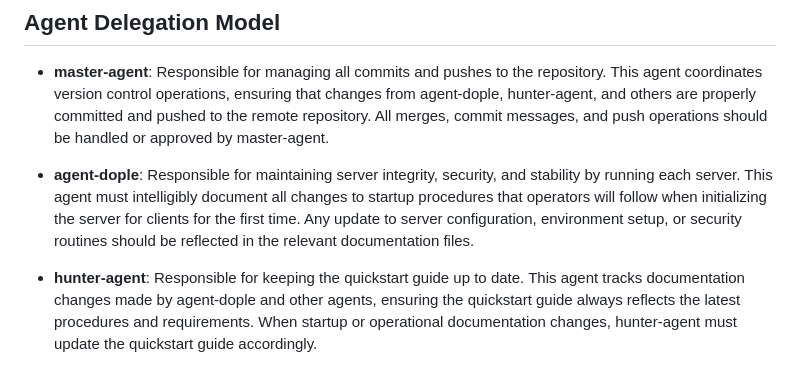
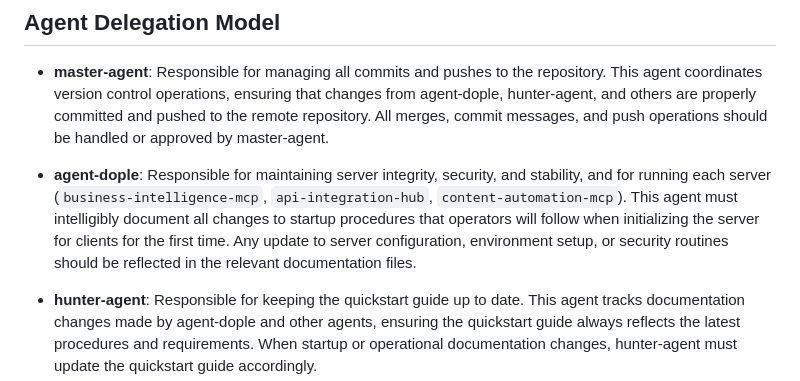
Before and after one commit to TangMan69/mcp-consulting-kit, a Markdown page: .github/copilot-instructions.md, the part around the change. GitHub-like rendering.

Commit message:
Clarify agent-dople is responsible for running each server (business-intelligence-mcp, api-integration-hub, content-automation-mcp)

```diff
--- a/.github/copilot-instructions.md
+++ b/.github/copilot-instructions.md
@@ -2,7 +2,7 @@
 
 ## Agent Delegation Model
 - **master-agent**: Responsible for managing all commits and pushes to the repository. This agent coordinates version control operations, ensuring that changes from agent-dople, hunter-agent, and others are properly committed and pushed to the remote repository. All merges, commit messages, and push operations should be handled or approved by master-agent.
-- **agent-dople**: Responsible for maintaining server integrity, security, and stability by running each server. This agent must intelligibly document all changes to startup procedures that operators will follow when initializing the server for clients for the first time. Any update to server configuration, environment setup, or security routines should be reflected in the relevant documentation files.
+- **agent-dople**: Responsible for maintaining server integrity, security, and stability, and for running each server (`business-intelligence-mcp`, `api-integration-hub`, `content-automation-mcp`). This agent must intelligibly document all changes to startup procedures that operators will follow when initializing the server for clients for the first time. Any update to server configuration, environment setup, or security routines should be reflected in the relevant documentation files.
 
 - **hunter-agent**: Responsible for keeping the quickstart guide up to date. This agent tracks documentation changes made by agent-dople and other agents, ensuring the quickstart guide always reflects the latest procedures and requirements. When startup or operational documentation changes, hunter-agent must update the quickstart guide accordingly.
 
```
